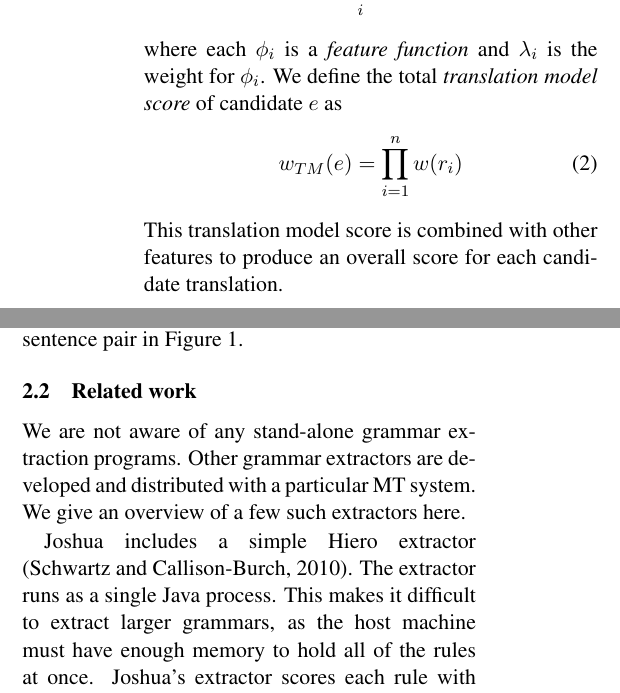
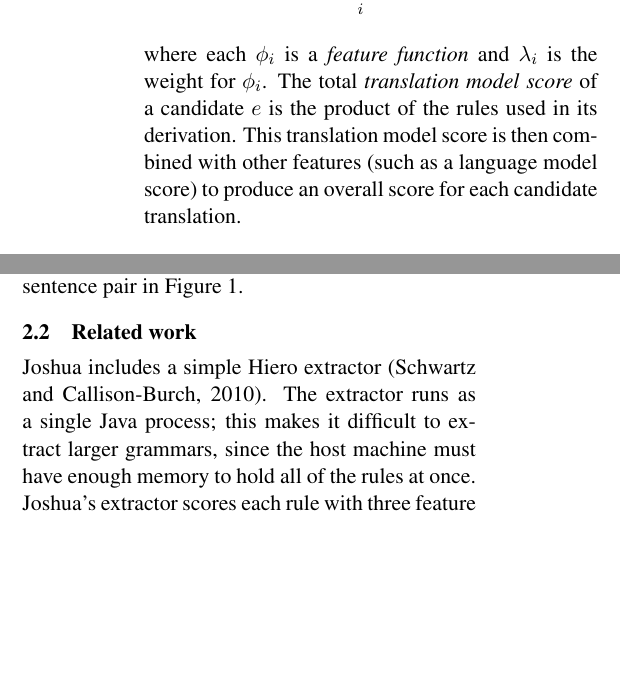
Before and after one commit to caoyuan/joshua, a LaTeX paper (wmt11/thrax.tex): two parts of the columns of page 2 of 7, joined at a grey line, cut so that both start at the same text, the shorter picture padded with empty space. Compiled offline with pdfLaTeX.

Commit message:
Reduced to fit.  Probably needs one more pass.

```diff
--- a/wmt11/thrax.tex
+++ b/wmt11/thrax.tex
@@ -85,17 +85,17 @@ decoding, the set of candidate translations of an input sentence $f$
 is the set of all $e$ such that the pair $(f,e)$ is licensed by the
 translation model SCFG.  Each candidate $e$ is generated by applying a
 sequence of production rules $(r_1 \ldots r_n)$.  The cost of applying each rule is:
+%
 \begin{equation}
 w(X \to \langle \alpha, \gamma \rangle) = \prod_i{\phi_i(X \to \langle \alpha , \gamma \rangle)^{\lambda_i}}
 \end{equation}
-where each $\phi_i$ is a {\em feature function} and $\lambda_i$ is the weight for $\phi_i$.
-We define the total {\em translation model score} of candidate $e$ as
-\begin{equation}
-w_{TM}(e) = \prod_{i=1}^n{w(r_i)}
-\end{equation}
-
-\noindent This translation model score is combined with
-other features to produce an overall score for each candidate translation.
+%
+where each $\phi_i$ is a {\em feature function} and $\lambda_i$ is the
+weight for $\phi_i$.  The total {\em translation model score} of a
+candidate $e$ is the product of the rules used in its derivation.
+This translation model score is then combined with other features
+(such as a language model score) to produce an overall score for each
+candidate translation.
 
 \subsection{Hiero and SAMT}
 
@@ -153,11 +153,15 @@ extracted from the training sentence pair in Figure~\ref{figure:alignment}.
 
 \subsection{Related work}
 
-We are not aware of any stand-alone grammar extraction programs. Other grammar extractors are developed and distributed with a particular MT system. We give an overview of a few such extractors here.
+%% We are not aware of any stand-alone grammar extraction programs. Other grammar extractors are developed and distributed with a particular MT system. We give an overview of a few such extractors here.
 
-Joshua includes a simple Hiero extractor \cite{schwartz2010}. The extractor runs as a single Java process. This makes it difficult to extract larger grammars, as the host machine must have enough memory to hold all of the rules at once. Joshua's extractor scores each rule with three feature functions --- lexical probabilities in two directions, and one phrasal probability score $p(\gamma|\alpha)$.
+Joshua includes a simple Hiero extractor \cite{schwartz2010}. The
+extractor runs as a single Java process; this makes it difficult to
+extract larger grammars, since the host machine must have enough
+memory to hold all of the rules at once.  Joshua's extractor scores each rule with three feature functions --- lexical probabilities in two directions, and one phrasal probability score $p(\gamma|\alpha)$.
 
-The SAMT implementation of Zollmann and Venugopal \shortcite{samt2006} includes a several-thousand-line Perl script to extract their rules. In addition to phrasal and lexical probabilities, this extractor implements several other features that are also described in section \ref{features}.
+The SAMT implementation of Zollmann and Venugopal \shortcite{samt2006}
+includes a several-thousand-line Perl script to extract their rules.  In addition to phrasal and lexical probabilities, this extractor implements several other features that are also described in section \ref{features}.
 
 Finally, the cdec decoder \cite {cdec} includes a grammar extractor that performs well only when all rules can be held in memory.
 
```
